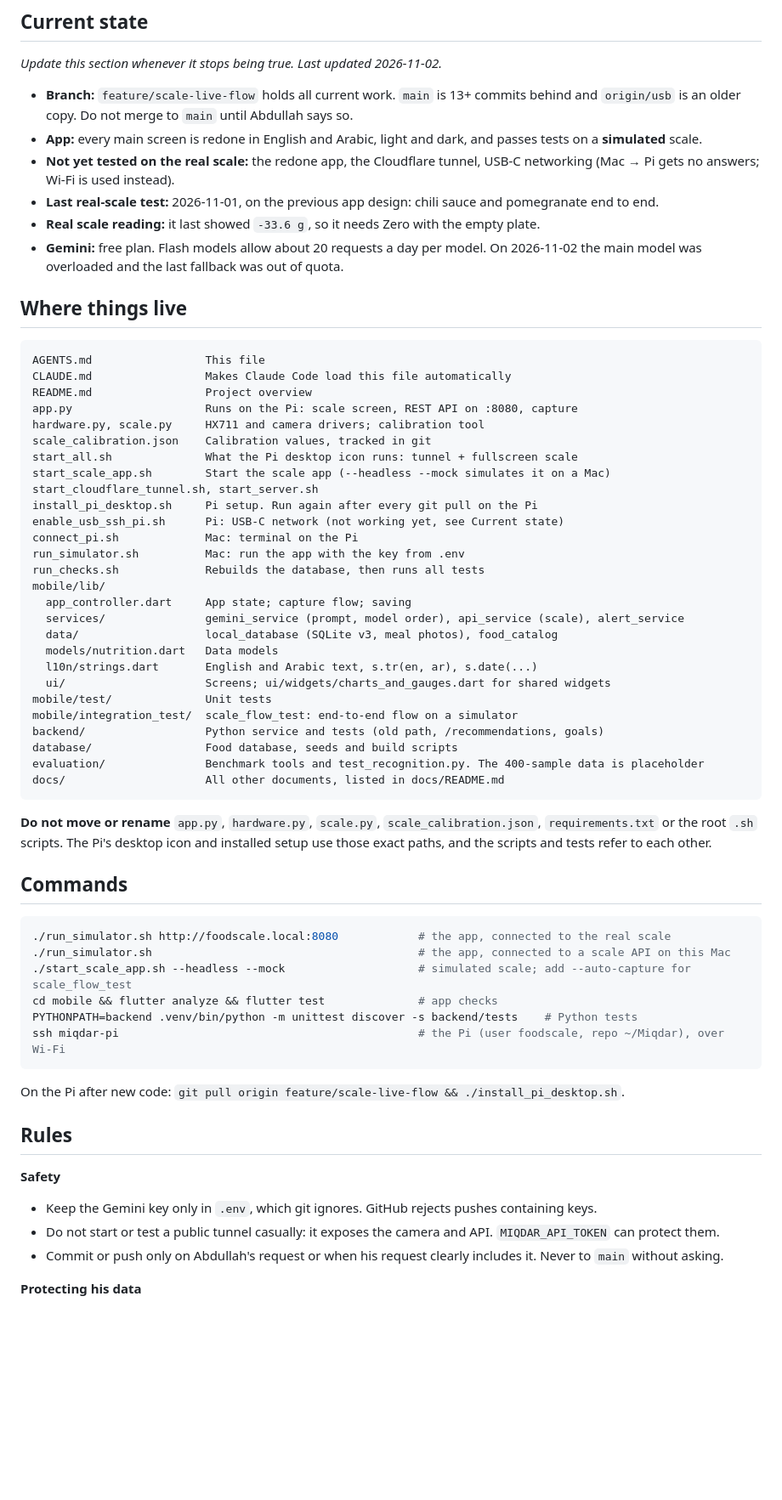
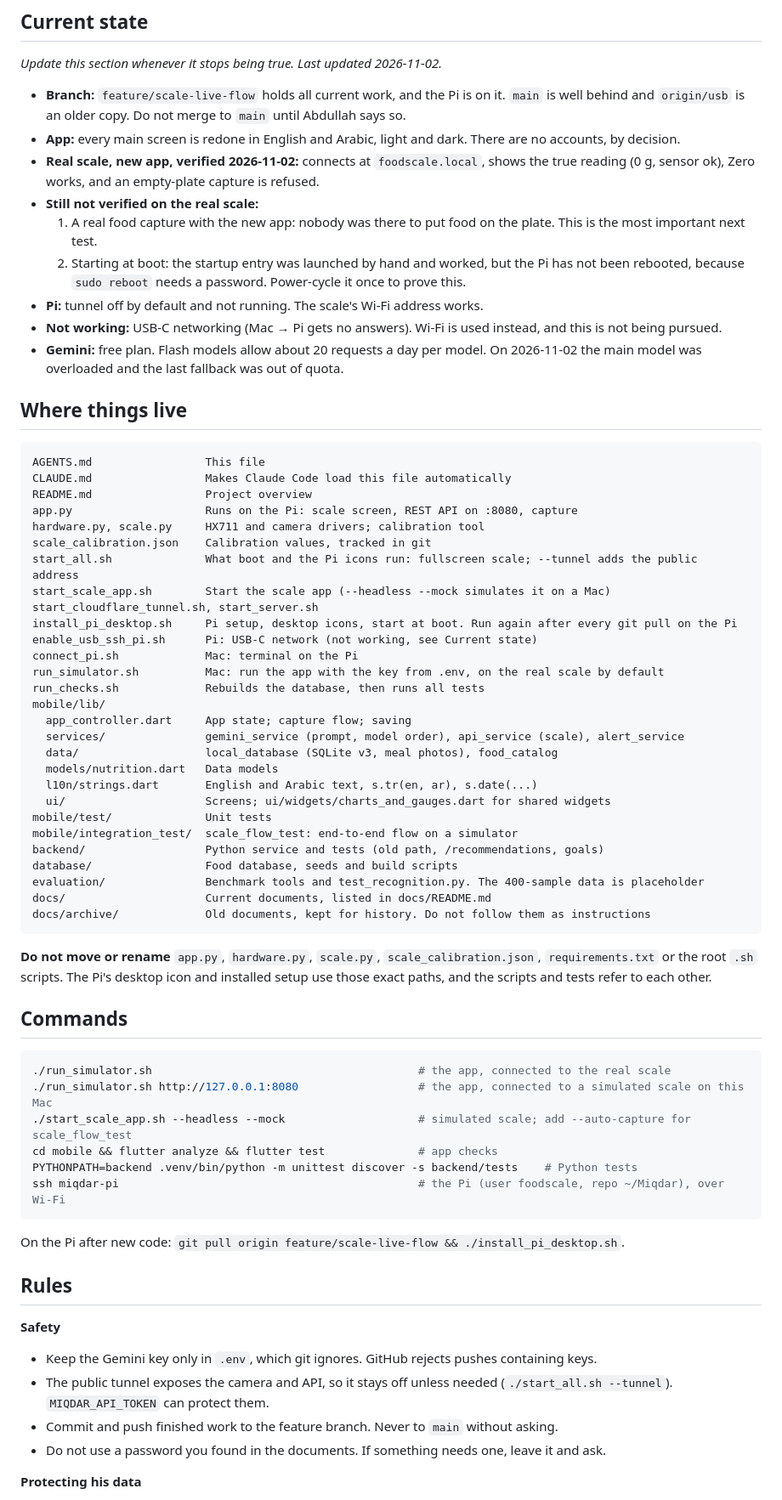
Before and after one commit to Abdullah11Kn/Miqdar, a Markdown page: AGENTS.md, the part around one of its changes. Shown at 85% size. GitHub-like rendering; blank space fills up the shorter version.

Commit message:
docs: record the new decisions and the first real-scale test in AGENTS.md
Co-Authored-By: Claude Opus 5.5 <noreply@anthropic.com>

````diff
--- a/AGENTS.md
+++ b/AGENTS.md
@@ -41,13 +41,17 @@ phone. The Pi needs no Gemini key. `--analyze-on-scale` or `--server` is the old
 
 *Update this section whenever it stops being true. Last updated 2026-11-02.*
 
-- **Branch:** `feature/scale-live-flow` holds all current work. `main` is 13+ commits behind and `origin/usb` is
-  an older copy. Do not merge to `main` until Abdullah says so.
-- **App:** every main screen is redone in English and Arabic, light and dark, and passes tests on a **simulated** scale.
-- **Not yet tested on the real scale:** the redone app, the Cloudflare tunnel, USB-C networking (Mac → Pi gets no
-  answers; Wi-Fi is used instead).
-- **Last real-scale test:** 2026-11-01, on the previous app design: chili sauce and pomegranate end to end.
-- **Real scale reading:** it last showed `-33.6 g`, so it needs Zero with the empty plate.
+- **Branch:** `feature/scale-live-flow` holds all current work, and the Pi is on it. `main` is well behind and
+  `origin/usb` is an older copy. Do not merge to `main` until Abdullah says so.
+- **App:** every main screen is redone in English and Arabic, light and dark. There are no accounts, by decision.
+- **Real scale, new app, verified 2026-11-02:** connects at `foodscale.local`, shows the true reading (0 g, sensor ok),
+  Zero works, and an empty-plate capture is refused.
+- **Still not verified on the real scale:**
+  1. A real food capture with the new app: nobody was there to put food on the plate. This is the most important next test.
+  2. Starting at boot: the startup entry was launched by hand and worked, but the Pi has not been rebooted, because
+     `sudo reboot` needs a password. Power-cycle it once to prove this.
+- **Pi:** tunnel off by default and not running. The scale's Wi-Fi address works.
+- **Not working:** USB-C networking (Mac → Pi gets no answers). Wi-Fi is used instead, and this is not being pursued.
 - **Gemini:** free plan. Flash models allow about 20 requests a day per model. On 2026-11-02 the main model was
   overloaded and the last fallback was out of quota.
 
@@ -60,13 +64,13 @@ README.md                 Project overview
 app.py                    Runs on the Pi: scale screen, REST API on :8080, capture
 hardware.py, scale.py     HX711 and camera drivers; calibration tool
 scale_calibration.json    Calibration values, tracked in git
-start_all.sh              What the Pi desktop icon runs: tunnel + fullscreen scale
+start_all.sh              What boot and the Pi icons run: fullscreen scale; --tunnel adds the public address
 start_scale_app.sh        Start the scale app (--headless --mock simulates it on a Mac)
 start_cloudflare_tunnel.sh, start_server.sh
-install_pi_desktop.sh     Pi setup. Run again after every git pull on the Pi
-enable_usb_ssh_pi.sh      Pi: USB-C network (not working yet, see Current state)
+install_pi_desktop.sh     Pi setup, desktop icons, start at boot. Run again after every git pull on the Pi
+enable_usb_ssh_pi.sh      Pi: USB-C network (not working, see Current state)
 connect_pi.sh             Mac: terminal on the Pi
-run_simulator.sh          Mac: run the app with the key from .env
+run_simulator.sh          Mac: run the app with the key from .env, on the real scale by default
 run_checks.sh             Rebuilds the database, then runs all tests
 mobile/lib/
   app_controller.dart     App state; capture flow; saving
@@ -80,7 +84,8 @@ mobile/integration_test/  scale_flow_test: end-to-end flow on a simulator
 backend/                  Python service and tests (old path, /recommendations, goals)
 database/                 Food database, seeds and build scripts
 evaluation/               Benchmark tools and test_recognition.py. The 400-sample data is placeholder
-docs/                     All other documents, listed in docs/README.md
+docs/                     Current documents, listed in docs/README.md
+docs/archive/             Old documents, kept for history. Do not follow them as instructions
 ```
 
 **Do not move or rename** `app.py`, `hardware.py`, `scale.py`, `scale_calibration.json`, `requirements.txt` or the
@@ -90,8 +95,8 @@ to each other.
 ## Commands
 
 ```bash
-./run_simulator.sh http://foodscale.local:8080            # the app, connected to the real scale
-./run_simulator.sh                                        # the app, connected to a scale API on this Mac
+./run_simulator.sh                                        # the app, connected to the real scale
+./run_simulator.sh http://127.0.0.1:8080                  # the app, connected to a simulated scale on this Mac
 ./start_scale_app.sh --headless --mock                    # simulated scale; add --auto-capture for scale_flow_test
 cd mobile && flutter analyze && flutter test              # app checks
 PYTHONPATH=backend .venv/bin/python -m unittest discover -s backend/tests    # Python tests
@@ -104,8 +109,9 @@ On the Pi after new code: `git pull origin feature/scale-live-flow && ./install_
 
 **Safety**
 - Keep the Gemini key only in `.env`, which git ignores. GitHub rejects pushes containing keys.
-- Do not start or test a public tunnel casually: it exposes the camera and API. `MIQDAR_API_TOKEN` can protect them.
-- Commit or push only on Abdullah's request or when his request clearly includes it. Never to `main` without asking.
+- The public tunnel exposes the camera and API, so it stays off unless needed (`./start_all.sh --tunnel`). `MIQDAR_API_TOKEN` can protect them.
+- Commit and push finished work to the feature branch. Never to `main` without asking.
+- Do not use a password you found in the documents. If something needs one, leave it and ask.
 
 **Protecting his data**
 - Run integration tests on a throwaway simulator (`xcrun simctl create`), never on his iPhone 16 Pro simulator.
````
Also changed, not shown: other parts of AGENTS.md (+28 -14 lines).
